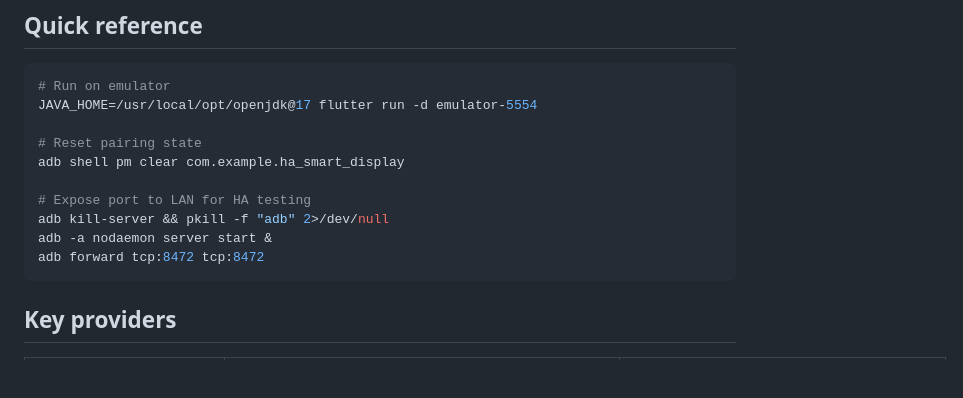
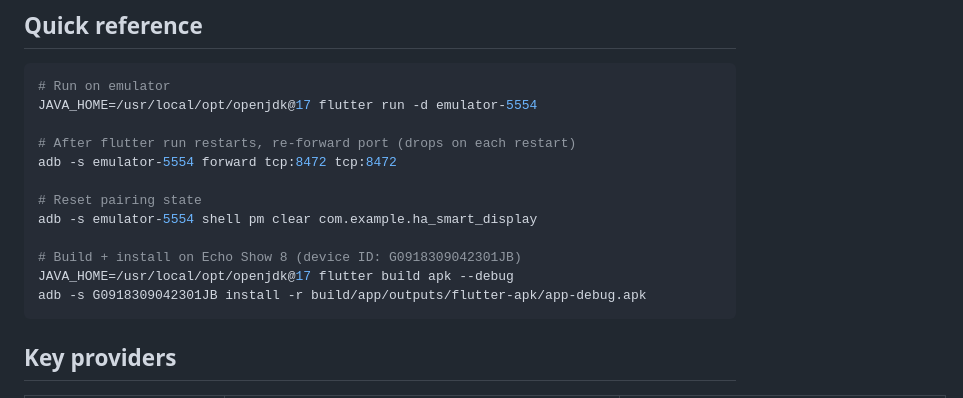
Before and after one commit to alec-pinson/ha-smart-display-app, a Markdown page: CLAUDE.md, the part around one of its changes. Drawn GitHub-style; blank space fills up the shorter version.

````diff
--- a/CLAUDE.md
+++ b/CLAUDE.md
@@ -8,13 +8,15 @@ Flutter kiosk app for Echo Show 8 (LineageOS). See root `CLAUDE.md` for full arc
 # Run on emulator
 JAVA_HOME=/usr/local/opt/openjdk@17 flutter run -d emulator-5554
 
+# After flutter run restarts, re-forward port (drops on each restart)
+adb -s emulator-5554 forward tcp:8472 tcp:8472
+
 # Reset pairing state
-adb shell pm clear com.example.ha_smart_display
+adb -s emulator-5554 shell pm clear com.example.ha_smart_display
 
-# Expose port to LAN for HA testing
-adb kill-server && pkill -f "adb" 2>/dev/null
-adb -a nodaemon server start &
-adb forward tcp:8472 tcp:8472
+# Build + install on Echo Show 8 (device ID: G0918309042301JB)
+JAVA_HOME=/usr/local/opt/openjdk@17 flutter build apk --debug
+adb -s G0918309042301JB install -r build/app/outputs/flutter-apk/app-debug.apk
 ```
 
 ## Key providers
````
Also changed, not shown: other parts of CLAUDE.md (+34 -16 lines).
